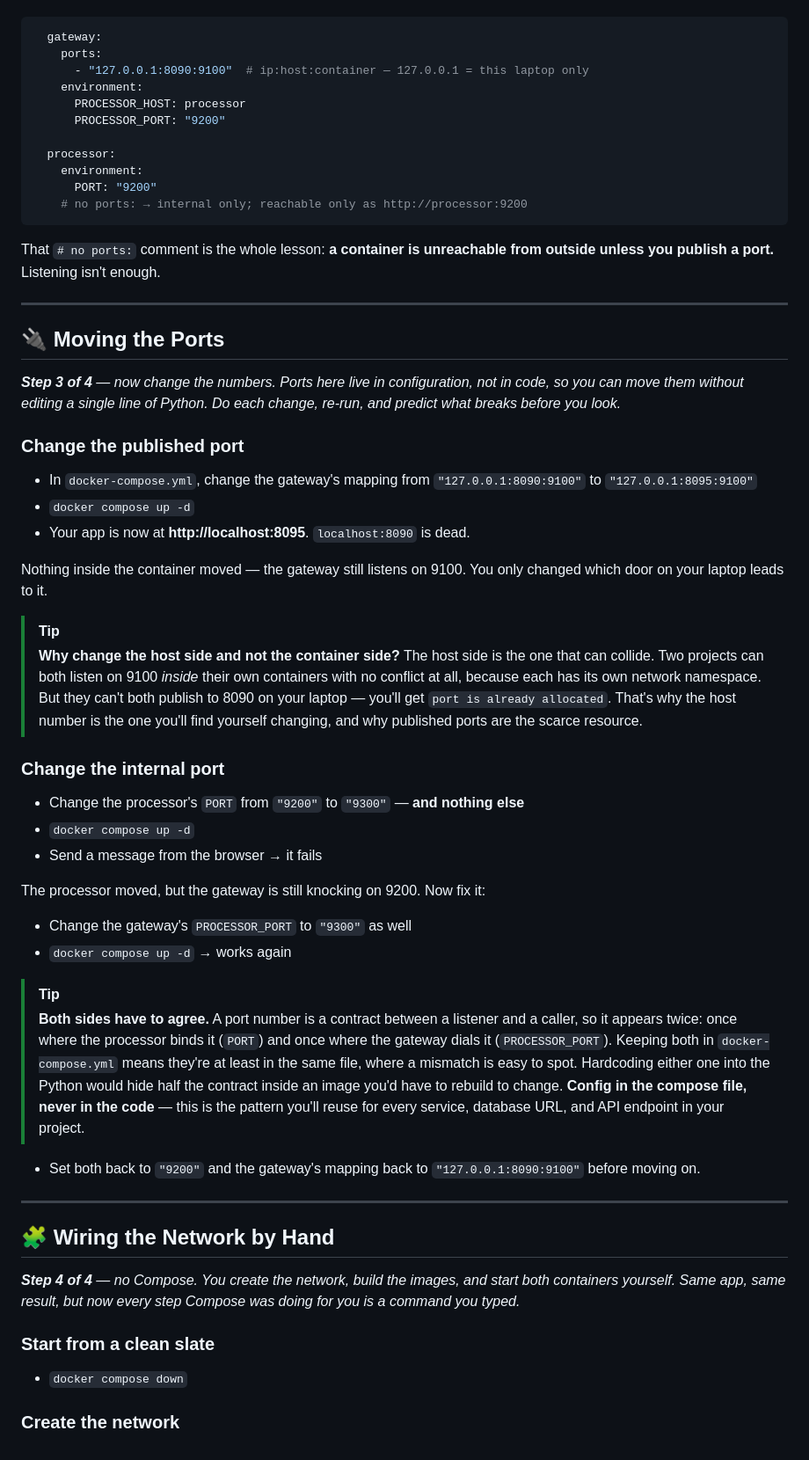
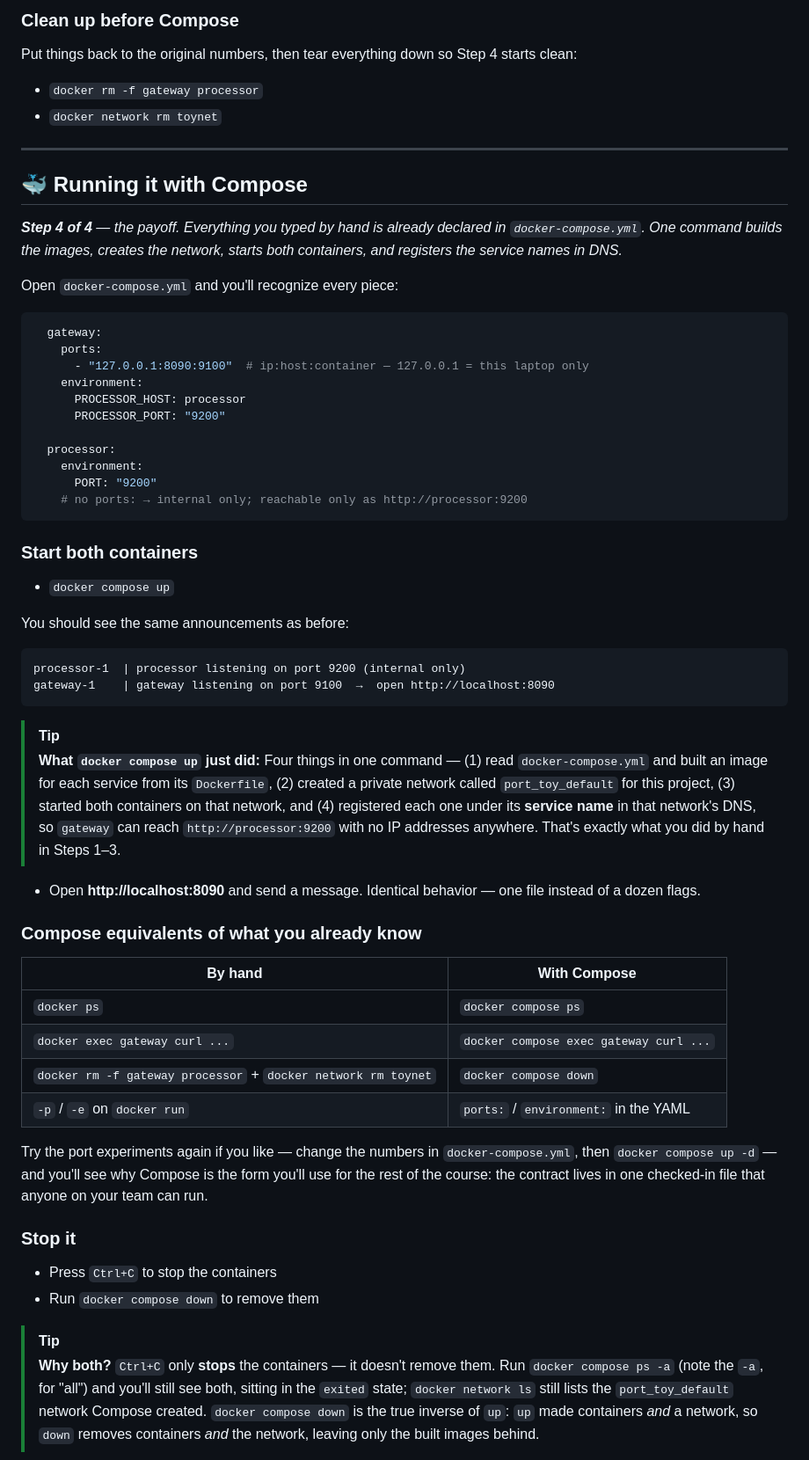
Before and after one commit to dlops-io/port_toy, a Markdown page: README.md, the part around one of its changes. Shown at 88% size. Drawn GitHub-style.

Commit message:
demo network compose new

````diff
--- a/README.md
+++ b/README.md
@@ -164,3 +234,17 @@ Notice what is *not* in the Python. `gateway.py` reads `PROCESSOR_HOST` and `PRO
+### Clean up before Compose
+
+Put things back to the original numbers, then tear everything down so Step 4 starts clean:
+
+* `docker rm -f gateway processor`
+* `docker network rm toynet`
+
+---
+
+## 🐳 Running it with Compose
+
+_**Step 4 of 4** — the payoff. Everything you typed by hand is already declared in `docker-compose.yml`. One command builds the images, creates the network, starts both containers, and registers the service names in DNS._
+
+Open `docker-compose.yml` and you'll recognize every piece:
 
 ```yaml
   gateway:
@@ -176,50 +260,38 @@ Notice what is *not* in the Python. `gateway.py` reads `PROCESSOR_HOST` and `PRO
     # no ports: → internal only; reachable only as http://processor:9200
 ```
 
-That `# no ports:` comment is the whole lesson: **a container is unreachable from outside unless you publish a port.** Listening isn't enough.
+### Start both containers
 
----
+* `docker compose up`
 
-## 🔌 Moving the Ports
+You should see the same announcements as before:
 
-_**Step 3 of 4** — now change the numbers. Ports here live in configuration, not in code, so you can move them without editing a single line of Python. Do each change, re-run, and predict what breaks before you look._
-
-### Change the published port
-
-* In `docker-compose.yml`, change the gateway's mapping from `"127.0.0.1:8090:9100"` to `"127.0.0.1:8095:9100"`
-* `docker compose up -d`
-* Your app is now at **http://localhost:8095**. `localhost:8090` is dead.
-
-Nothing inside the container moved — the gateway still listens on 9100. You only changed which door on your laptop leads to it.
+```
+processor-1  | processor listening on port 9200 (internal only)
+gateway-1    | gateway listening on port 9100  →  open http://localhost:8090
+```
 
 > [!TIP]
-> **Why change the host side and not the container side?** The host side is the one that can collide. Two projects can both listen on 9100 *inside* their own containers with no conflict at all, because each has its own network namespace. But they can't both publish to 8090 on your laptop — you'll get `port is already allocated`. That's why the host number is the one you'll find yourself changing, and why published ports are the scarce resource.
+> **What `docker compose up` just did:** Four things in one command — (1) read `docker-compose.yml` and built an image for each service from its `Dockerfile`, (2) created a private network called `port_toy_default` for this project, (3) started both containers on that network, and (4) registered each one under its **service name** in that network's DNS, so `gateway` can reach `http://processor:9200` with no IP addresses anywhere. That's exactly what you did by hand in Steps 1–3.
 
-### Change the internal port
+* Open **http://localhost:8090** and send a message. Identical behavior — one file instead of a dozen flags.
 
-* Change the processor's `PORT` from `"9200"` to `"9300"` — **and nothing else**
-* `docker compose up -d`
-* Send a message from the browser → it fails
+### Compose equivalents of what you already know
 
-The processor moved, but the gateway is still knocking on 9200. Now fix it:
+| By hand | With Compose |
+| --- | --- |
+| `docker ps` | `docker compose ps` |
+| `docker exec gateway curl ...` | `docker compose exec gateway curl ...` |
+| `docker rm -f gateway processor` + `docker network rm toynet` | `docker compose down` |
+| `-p` / `-e` on `docker run` | `ports:` / `environment:` in the YAML |
 
-* Change the gateway's `PROCESSOR_PORT` to `"9300"` as well
-* `docker compose up -d` → works again
+Try the port experiments again if you like — change the numbers in `docker-compose.yml`, then `docker compose up -d` — and you'll see why Compose is the form you'll use for the rest of the course: the contract lives in one checked-in file that anyone on your team can run.
+
+### Stop it
+
+* Press `Ctrl+C` to stop the containers
+* Run `docker compose down` to remove them
 
 > [!TIP]
-> **Both sides have to agree.** A port number is a contract between a listener and a caller, so it appears twice: once where the processor binds it (`PORT`) and once where the gateway dials it (`PROCESSOR_PORT`). Keeping both in `docker-compose.yml` means they're at least in the same file, where a mismatch is easy to spot. Hardcoding either one into the Python would hide half the contract inside an image you'd have to rebuild to change. **Config in the compose file, never in the code** — this is the pattern you'll reuse for every service, database URL, and API endpoint in your project.
+> **Why both?** `Ctrl+C` only **stops** the containers — it doesn't remove them. Run `docker compose ps -a` (note the `-a`, for "all") and you'll still see both, sitting in the `exited` state; `docker network ls` still lists the `port_toy_default` network Compose created. `docker compose down` is the true inverse of `up`: `up` made containers *and* a network, so `down` removes containers *and* the network, leaving only the built images behind.
 
-* Set both back to `"9200"` and the gateway's mapping back to `"127.0.0.1:8090:9100"` before moving on.
-
----
-
-## 🧩 Wiring the Network by Hand
-
-_**Step 4 of 4** — no Compose. You create the network, build the images, and start both containers yourself. Same app, same result, but now every step Compose was doing for you is a command you typed._
-
-### Start from a clean slate
-
-* `docker compose down`
-
-### Create the network
-
````
Also changed, not shown: other parts of README.md (+124 -77 lines), browser-gateway-processor.png (added), 2 other files.
